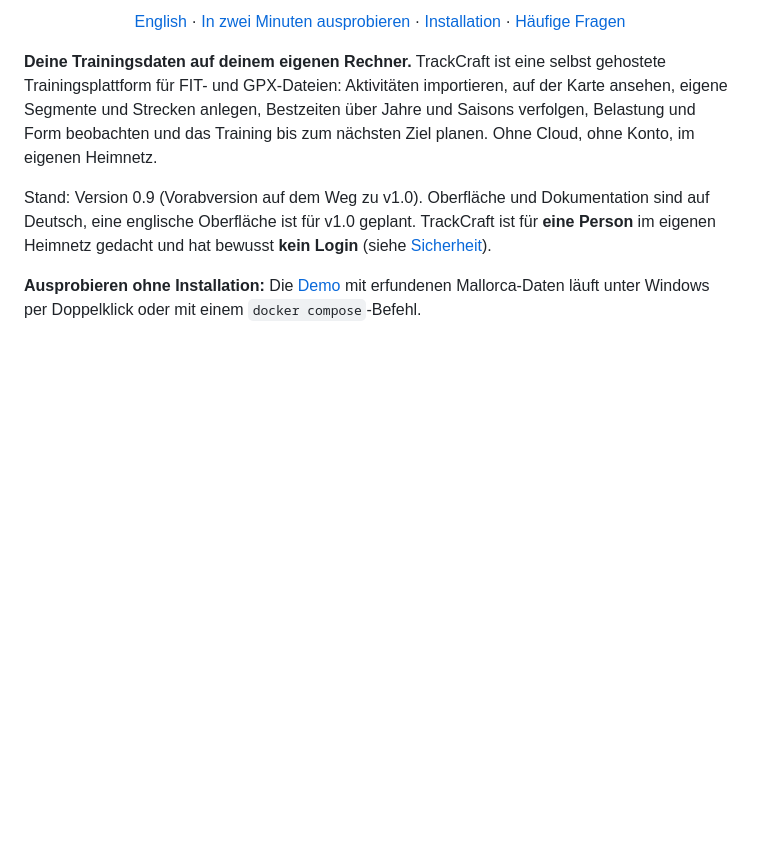
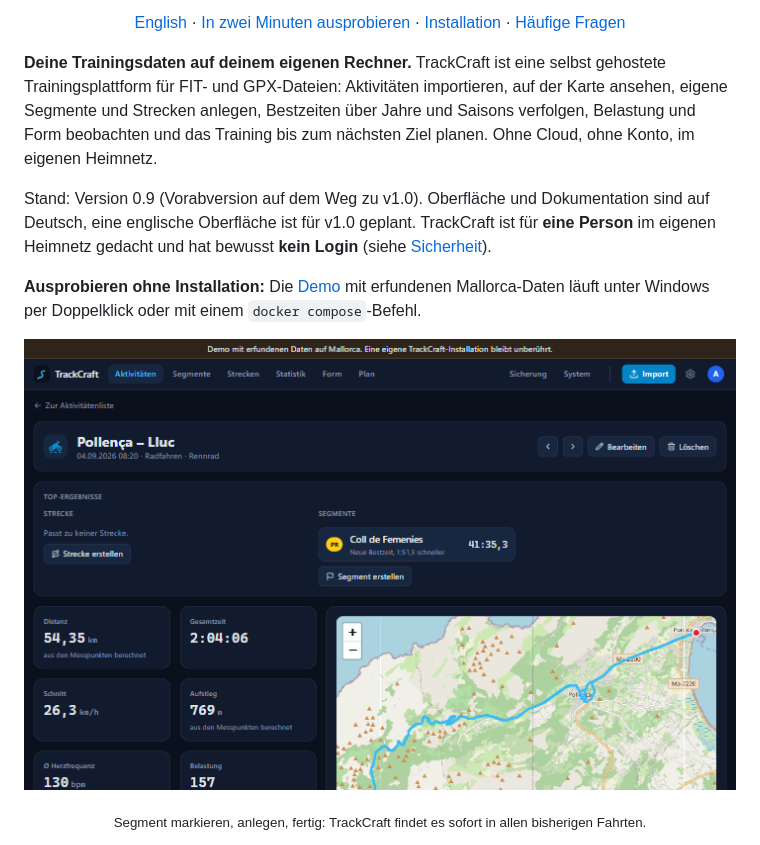
Before and after one commit to ulilaun/trackcraft, a Markdown page: README.md, the part around the change. Rendered like a GitHub page; pictures changed too: docs/screenshots/segment-erstellen.gif (added); blank space fills up the shorter version.

```diff
--- a/README.md
+++ b/README.md
@@ -11,6 +11,9 @@
 Stand: Version 0.9 (Vorabversion auf dem Weg zu v1.0). Oberfläche und Dokumentation sind auf Deutsch, eine englische Oberfläche ist für v1.0 geplant. TrackCraft ist für **eine Person** im eigenen Heimnetz gedacht und hat bewusst **kein Login** (siehe [Sicherheit](#sicherheit-nur-fürs-heimnetz)).
 
 **Ausprobieren ohne Installation:** Die [Demo](#ausprobieren) mit erfundenen Mallorca-Daten läuft unter Windows per Doppelklick oder mit einem `docker compose`-Befehl.
+
+<p align="center"><img src="docs/screenshots/segment-erstellen.gif" width="720" alt="Animation: Auf einer Fahrt wird ein Anstieg auf Karte und Höhenprofil markiert und als Segment angelegt. TrackCraft wertet alle Aktivitäten aus und zeigt die Bestzeiten-Entwicklung."></p>
+<p align="center"><sub>Segment markieren, anlegen, fertig: TrackCraft findet es sofort in allen bisherigen Fahrten.</sub></p>
 
 <picture>
   <source media="(prefers-color-scheme: dark)" srcset="docs/screenshots/aktivitaet-dunkel.png">
```
Also changed, not shown: README.en.md (+3 -0 lines), scripts/demo/README.md (+1 -0 lines), 3 other files.
